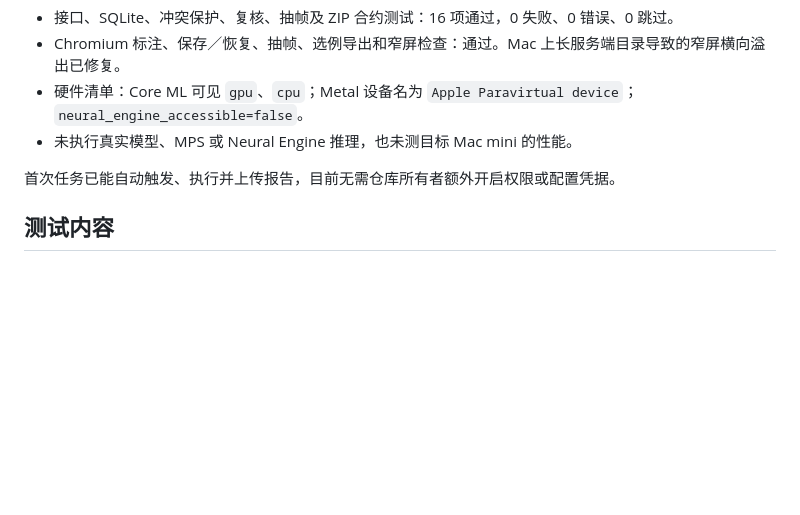
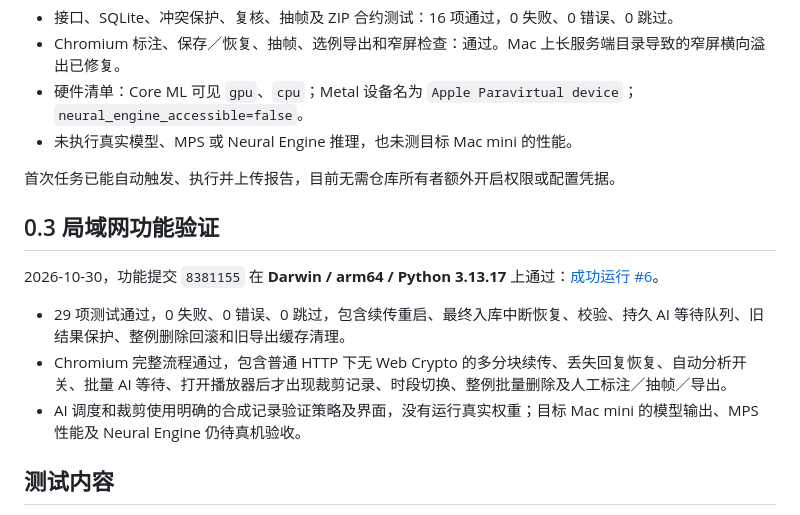
Before and after one commit to luv-kotoli/sam_annotation_web_tool_local, a Markdown page: docs/MACOS_CI.md, the part around the change. Rendered like a GitHub page; blank space fills up the shorter version.

Commit message:
Record macOS ARM64 verification of the LAN workflows

```diff
--- a/docs/MACOS_CI.md
+++ b/docs/MACOS_CI.md
@@ -14,6 +14,14 @@
 - 未执行真实模型、MPS 或 Neural Engine 推理，也未测目标 Mac mini 的性能。
 
 首次任务已能自动触发、执行并上传报告，目前无需仓库所有者额外开启权限或配置凭据。
+
+## 0.3 局域网功能验证
+
+2026-10-30，功能提交 `8381155` 在 **Darwin / arm64 / Python 3.13.17** 上通过：[成功运行 #6](https://github.com/luv-kotoli/sam_annotation_web_tool_local/actions/runs/41015422303)。
+
+- 29 项测试通过，0 失败、0 错误、0 跳过，包含续传重启、最终入库中断恢复、校验、持久 AI 等待队列、旧结果保护、整例删除回滚和旧导出缓存清理。
+- Chromium 完整流程通过，包含普通 HTTP 下无 Web Crypto 的多分块续传、丢失回复恢复、自动分析开关、批量 AI 等待、打开播放器后才出现裁剪记录、时段切换、整例批量删除及人工标注／抽帧／导出。
+- AI 调度和裁剪使用明确的合成记录验证策略及界面，没有运行真实权重；目标 Mac mini 的模型输出、MPS 性能及 Neural Engine 仍待真机验收。
 
 ## 测试内容
 
```
